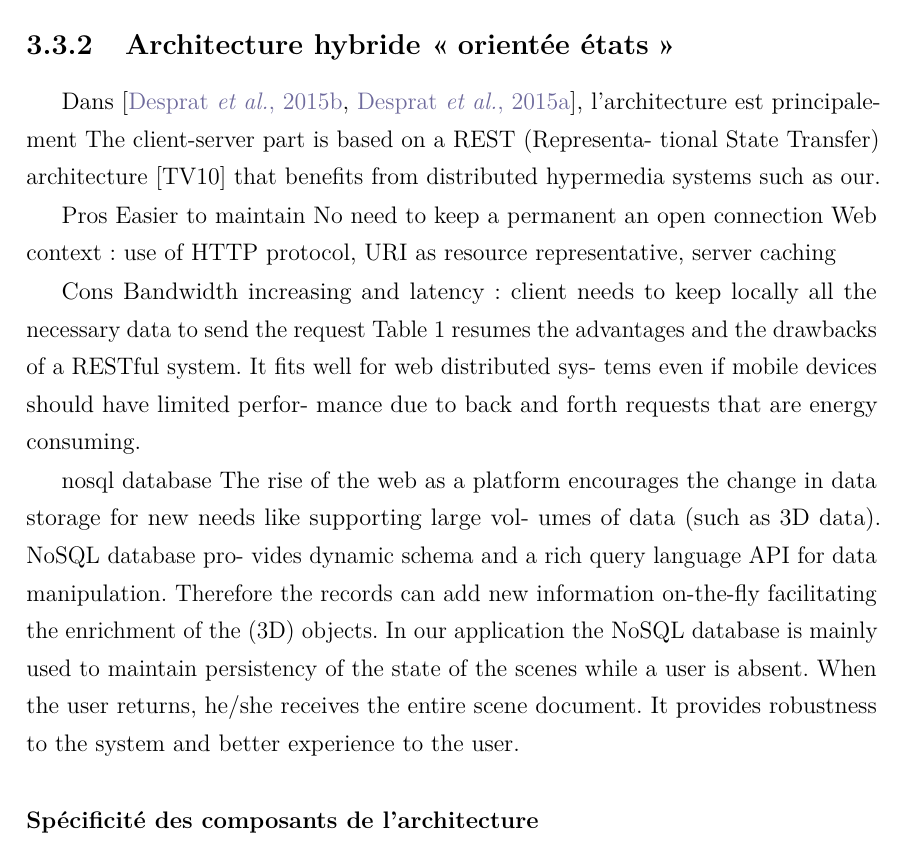
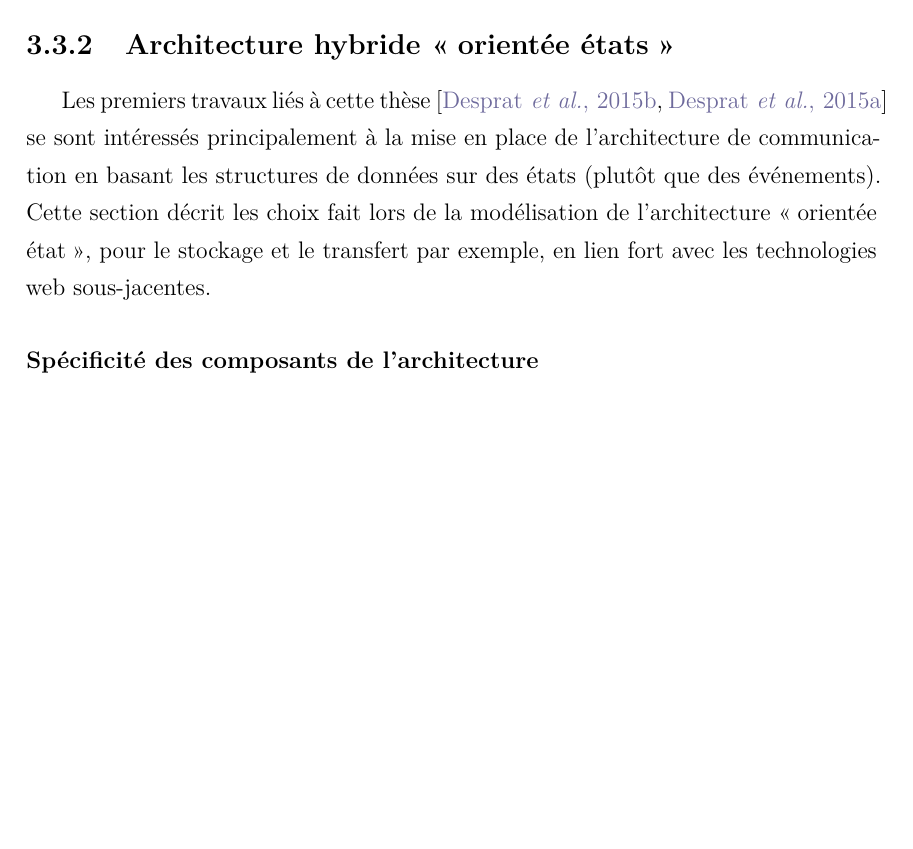
Before and after one commit to caro3801/these, a LaTeX book (0_main.tex, which reads 33_architecture_comm_etat.tex): part of page 89 of 128, cut so that both start at the same text, the shorter picture padded with empty space. Compiled offline with pdfLaTeX.

Commit message:
suppr partie anglais

```diff
--- a/33_architecture_comm_etat.tex
+++ b/33_architecture_comm_etat.tex
@@ -1,37 +1,33 @@
 \subsection{Architecture hybride \og orientée états\fg{}}
 \label{sec:comm_state}
 
-Dans \cite{Desprat2015a,Desprat2015b}, l'architecture est principalement
-The client-server part is based on a REST (Representa- tional State Transfer)
-architecture [TV10] that benefits from distributed hypermedia systems such as
-our.
-
-
-Pros
-Easier to maintain
-No need to keep a permanent an open connection
-Web context: use of HTTP protocol, URI as resource representative, server
-caching
-
-
-Cons
-Bandwidth increasing and latency: client needs to keep locally all the necessary
-data to send the request
-  Table 1 resumes the advantages and the drawbacks of a RESTful system. It fits
-  well for web distributed sys- tems even if mobile devices should have limited
-  perfor- mance due to back and forth requests that are energy consuming.
-
-
-nosql database
-The rise of the web as a platform encourages the change in data storage for new
-needs like supporting large vol- umes of data (such as 3D data). NoSQL database
-pro- vides dynamic schema and a rich query language API
-for data manipulation. Therefore the records can add new information on-the-fly
-facilitating the enrichment of the (3D) objects. In our application the NoSQL
-database is mainly used to maintain persistency of the state of the scenes while a
-user is absent. When the user returns, he/she receives the entire scene
-document. It provides robustness to the system and better experience to the user.
-
+Les premiers travaux liés à cette thèse \cite{Desprat2015a,Desprat2015b} se sont
+intéressés principalement à la mise en place de l'architecture de communication
+en basant les structures de données sur des états (plutôt que des événements).
+Cette section décrit les choix fait lors de la modélisation de l'architecture \og
+orientée état\fg{}, pour le stockage et le transfert par exemple, en lien fort avec les
+technologies web sous-jacentes.
+%l'architecture est principalement s'app
+%The client-server part is based on a REST (Representa- tional State Transfer)
+%architecture [TV10] that benefits from distributed hypermedia systems such as
+%our.
+%
+%
+%Pros
+%Easier to maintain
+%No need to keep a permanent an open connection
+%Web context: use of HTTP protocol, URI as resource representative, server
+%caching
+%
+%
+%Cons
+%Bandwidth increasing and latency: client needs to keep locally all the necessary
+%data to send the request
+%  Table 1 resumes the advantages and the drawbacks of a RESTful system. It
+%fits
+%  well for web distributed sys- tems even if mobile devices should have limited
+%  perfor- mance due to back and forth requests that are energy consuming.
+%
 \subsubsection{Spécificité des composants de l'architecture}
 Le système présenté repose sur une architecture \acrshort{REST}
 (\acrlong{REST}) concernant les échanges clients-serveur. Cette architecture
```
Also changed, not shown: 32_architecture_communication.tex (+1 -0 lines), 33_architecture_comm_event.tex (+0 -45 lines), 33_architecture_comm_etat.tex (60 more changed lines).
